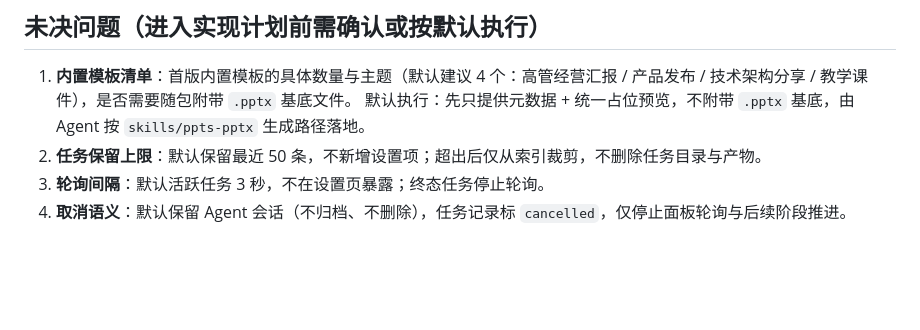
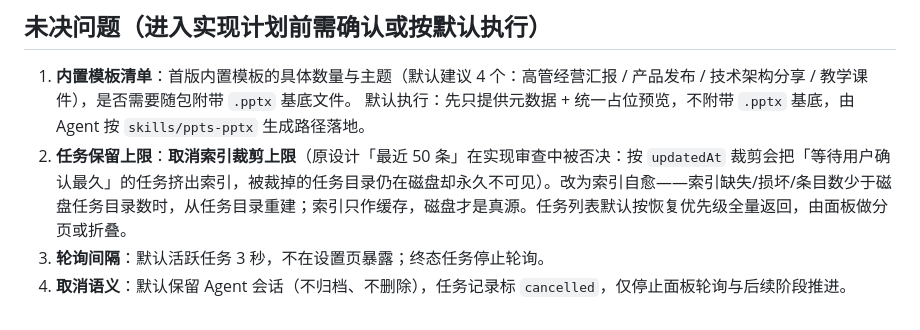
Before and after one commit to kkutysllb/dsh-super-ppts, a Markdown page: docs/specs/2026-09-16-presentation-task-panel-design.md, the part around the change. Rendered like a GitHub page; blank space fills up the shorter version.

Commit message:
docs: drop lossy index cap + record Task 2 review revisions

```diff
--- a/docs/specs/2026-09-16-presentation-task-panel-design.md
+++ b/docs/specs/2026-09-16-presentation-task-panel-design.md
@@ -626,6 +626,6 @@ interface Outline {
 
 1. **内置模板清单**：首版内置模板的具体数量与主题（默认建议 4 个：高管经营汇报 / 产品发布 / 技术架构分享 / 教学课件），是否需要随包附带 `.pptx` 基底文件。
    默认执行：先只提供元数据 + 统一占位预览，不附带 `.pptx` 基底，由 Agent 按 `skills/ppts-pptx` 生成路径落地。
-2. **任务保留上限**：默认保留最近 50 条，不新增设置项；超出后仅从索引裁剪，不删除任务目录与产物。
+2. **任务保留上限**：**取消索引裁剪上限**（原设计「最近 50 条」在实现审查中被否决：按 `updatedAt` 裁剪会把「等待用户确认最久」的任务挤出索引，被裁掉的任务目录仍在磁盘却永久不可见）。改为索引自愈——索引缺失/损坏/条目数少于磁盘任务目录数时，从任务目录重建；索引只作缓存，磁盘才是真源。任务列表默认按恢复优先级全量返回，由面板做分页或折叠。
 3. **轮询间隔**：默认活跃任务 3 秒，不在设置页暴露；终态任务停止轮询。
 4. **取消语义**：默认保留 Agent 会话（不归档、不删除），任务记录标 `cancelled`，仅停止面板轮询与后续阶段推进。
```
Also changed, not shown: plans/2026-09-16-presentation-task-panel-host.md (+54 -0 lines).
